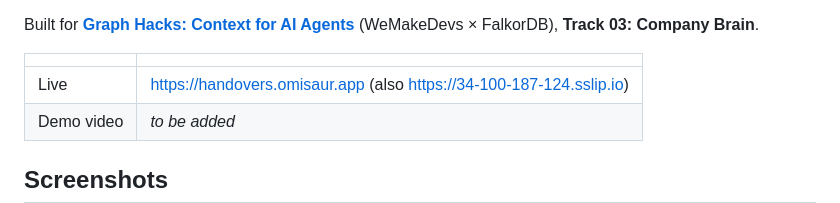
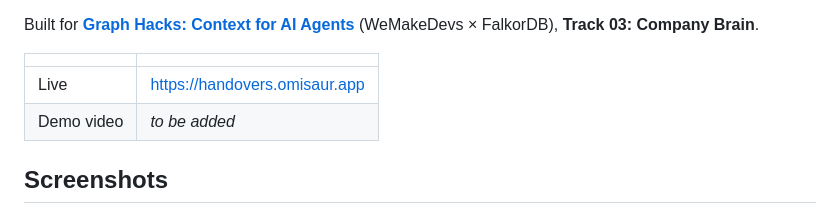
Before and after one commit to abhi2k4/handovers, a Markdown page: README.md, the part around the change. GitHub-like rendering.

Commit message:
docs(readme): live link is handovers.omisaur.app

```diff
--- a/README.md
+++ b/README.md
@@ -72,7 +72,7 @@ Built for **[Graph Hacks: Context for AI Agents](https://www.wemakedevs.org/hack
 
 | | |
 |---|---|
-| Live | https://handovers.omisaur.app (also https://34-100-187-124.sslip.io) |
+| Live | https://handovers.omisaur.app |
 | Demo video | *to be added* |
 
 ## Screenshots
```
